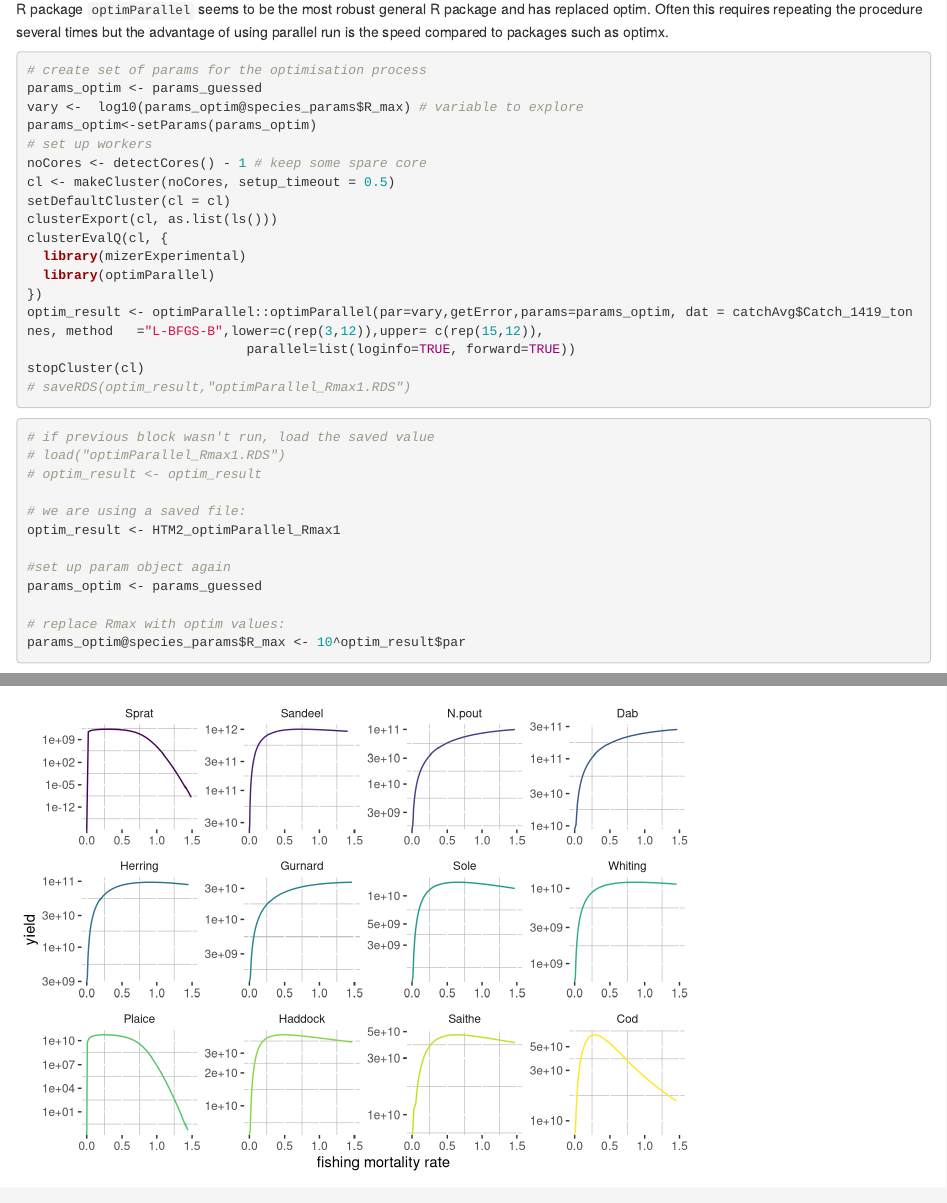
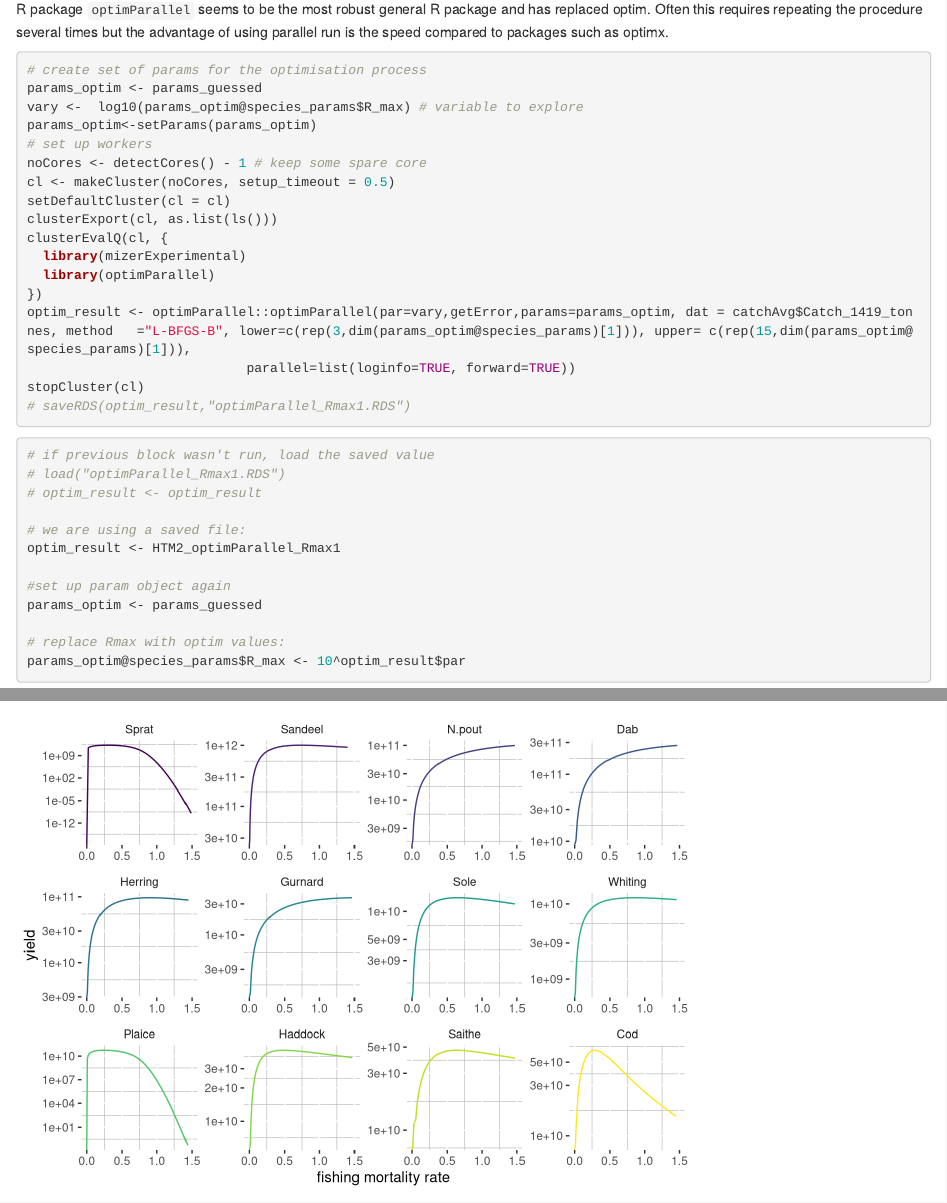
Before and after one commit to gustavdelius/mizerHowTo, an R Markdown document (inst/HTM2/HTM2_timeAveraged_calibration.Rmd): the page in a window 1100 px wide, from 1020 px down, and a second part further down, joined at a grey line. Rendered offline with R 4.5, knitr and Pandoc, with nearby package versions; some code elsewhere in the file could not run offline; common packages that the code uses without loading them are loaded.

Commit message:
removing "12" from the optimParallel function

```diff
--- a/inst/HTM2/HTM2_timeAveraged_calibration.Rmd
+++ b/inst/HTM2/HTM2_timeAveraged_calibration.Rmd
@@ -80,7 +80,7 @@ clusterEvalQ(cl, {
   library(mizerExperimental)
   library(optimParallel)
 })
-optim_result <- optimParallel::optimParallel(par=vary,getError,params=params_optim, dat = catchAvg$Catch_1419_tonnes, method   ="L-BFGS-B",lower=c(rep(3,12)),upper= c(rep(15,12)),
+optim_result <- optimParallel::optimParallel(par=vary,getError,params=params_optim, dat = catchAvg$Catch_1419_tonnes, method   ="L-BFGS-B", lower=c(rep(3,dim(params_optim@species_params)[1])), upper= c(rep(15,dim(params_optim@species_params)[1])),
                             parallel=list(loginfo=TRUE, forward=TRUE))
 stopCluster(cl)
 # saveRDS(optim_result,"optimParallel_Rmax1.RDS")
```
Also changed, not shown: inst/HTM2/HTM2_timeAveraged_calibration.Rmd (2 more changed lines).
